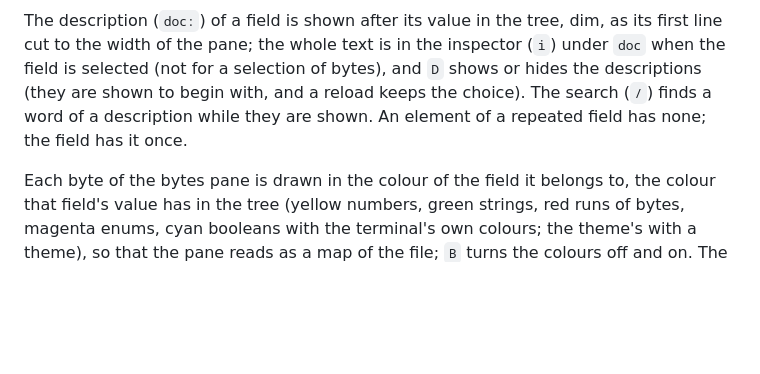
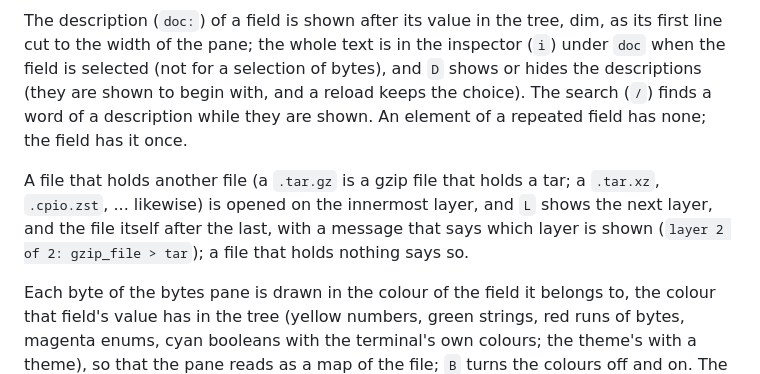
Before and after one commit to shroomsword/doe, a Markdown page: README.md, the part around the change. Rendered like a GitHub page; blank space fills up the shorter version.

Commit message:
Document the L key of the terminal viewer in the README
Co-Authored-By: Claude Sonnet 5.5 <noreply@anthropic.com>

```diff
--- a/README.md
+++ b/README.md
@@ -1668,6 +1668,8 @@ pane; the whole text is in the inspector (`i`) under `doc` when the field is sel
 shows or hides the descriptions (they are shown to begin with, and a reload keeps the choice). The search (`/`) finds a
 word of a description while they are shown. An element of a repeated field has none; the field has it once.
 
+A file that holds another file (a `.tar.gz` is a gzip file that holds a tar; a `.tar.xz`, `.cpio.zst`, ... likewise) is opened on the innermost layer, and `L` shows the next layer, and the file itself after the last, with a message that says which layer is shown (`layer 2 of 2: gzip_file > tar`); a file that holds nothing says so.
+
 Each byte of the bytes pane is drawn in the colour of the field it belongs to, the colour that field's value has in the tree
 (yellow numbers, green strings, red runs of bytes, magenta enums, cyan booleans with the terminal's own colours; the theme's
 with a theme), so that the pane reads as a map of the file; `B` turns the colours off and on. The selection is as it was:
```
